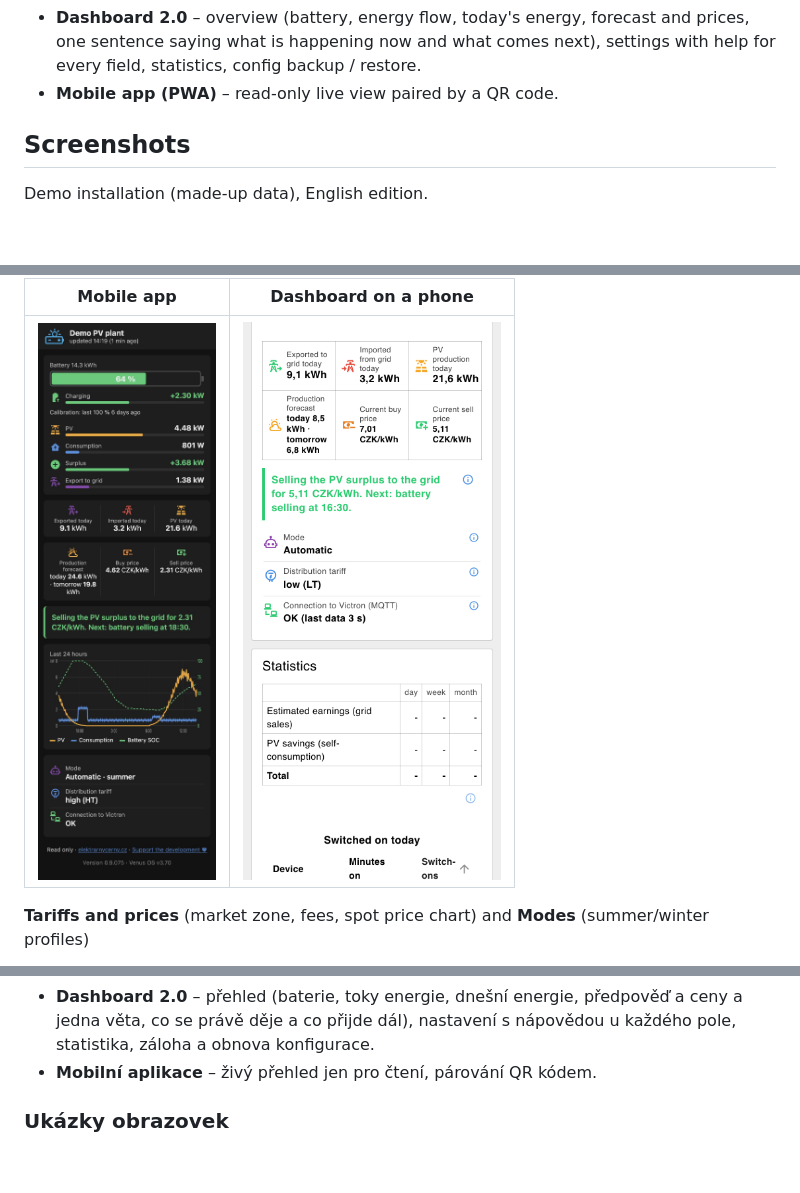
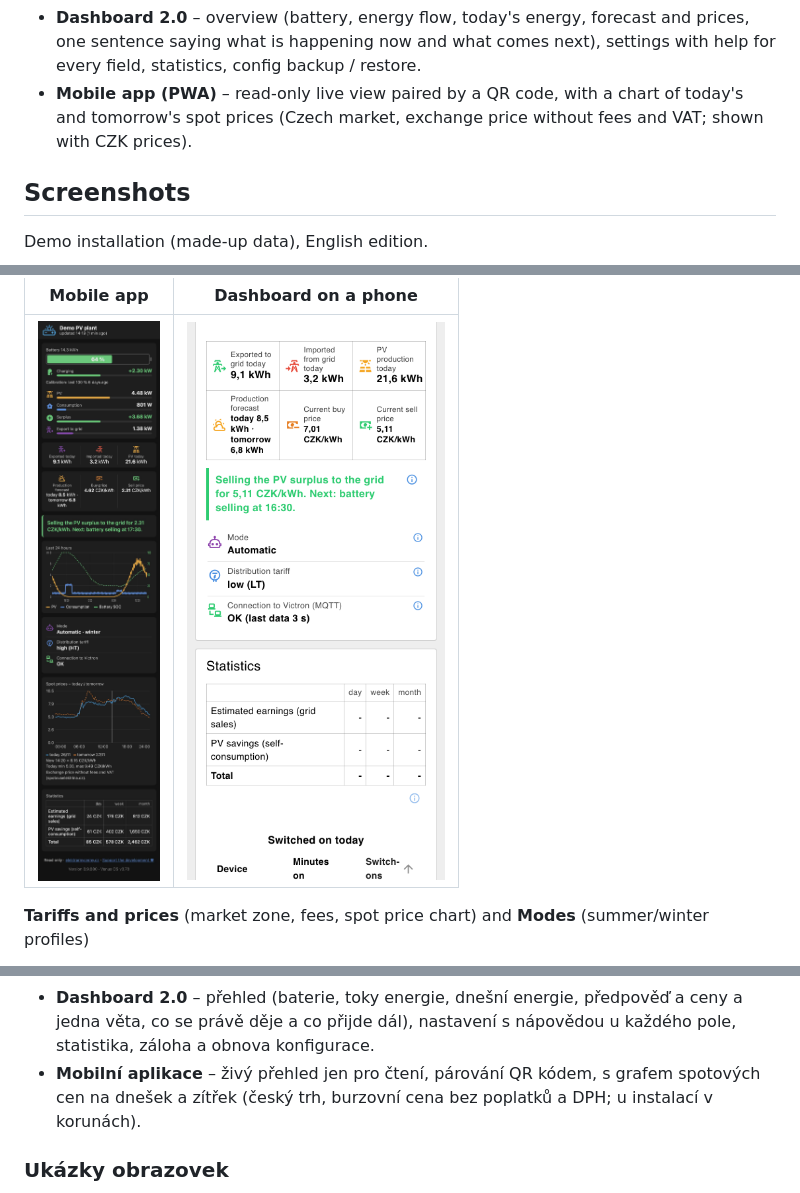
Before and after one commit to cavel123/victron-ess-nodered-manager, a Markdown page: README.md, 3 parts joined by grey strips. Drawn GitHub-style; pictures changed too: screenshots/app.png; blank space fills up the shorter version.

Commit message:
Mobilni aplikace: graf spotovych cen (README a screenshot) / Mobile app: spot price chart (README and screenshot)
Co-Authored-By: Claude Sonnet 5.5 <noreply@anthropic.com>

```diff
--- a/README.md
+++ b/README.md
@@ -49,7 +49,8 @@ optional read-only mobile app.
 - **Dashboard 2.0** – overview (battery, energy flow, today's energy, forecast and prices, one
   sentence saying what is happening now and what comes next), settings with help for every field,
   statistics, config backup / restore.
-- **Mobile app (PWA)** – read-only live view paired by a QR code.
+- **Mobile app (PWA)** – read-only live view paired by a QR code, with a chart of today's and
+  tomorrow's spot prices (Czech market, exchange price without fees and VAT; shown with CZK prices).
 
 ## Screenshots
 
@@ -166,7 +167,8 @@ v dashboardu, k dispozici je i mobilní aplikace jen pro čtení.
 - **Dashboard 2.0** – přehled (baterie, toky energie, dnešní energie, předpověď a ceny a jedna věta,
   co se právě děje a co přijde dál), nastavení s nápovědou u každého pole, statistika, záloha
   a obnova konfigurace.
-- **Mobilní aplikace** – živý přehled jen pro čtení, párování QR kódem.
+- **Mobilní aplikace** – živý přehled jen pro čtení, párování QR kódem, s grafem spotových cen na
+  dnešek a zítřek (český trh, burzovní cena bez poplatků a DPH; u instalací v korunách).
 
 ### Ukázky obrazovek
 
```
